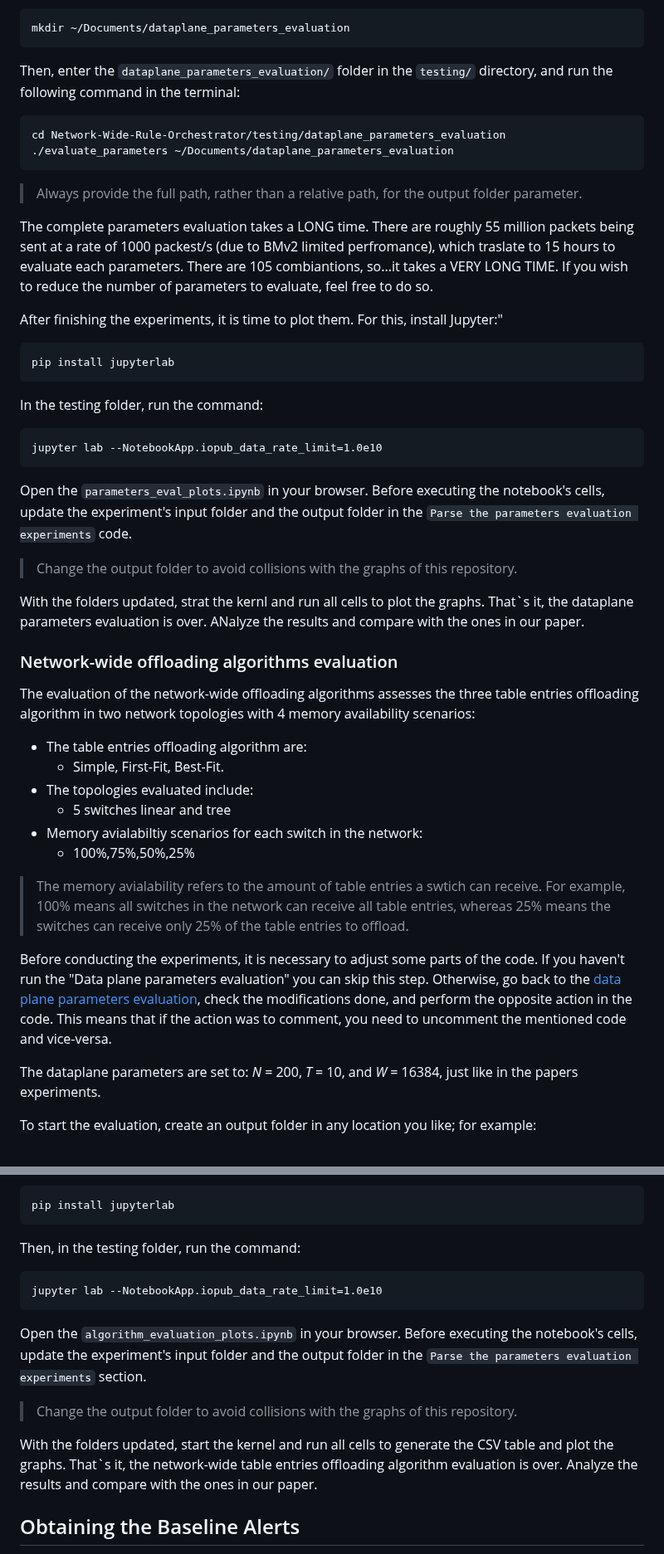
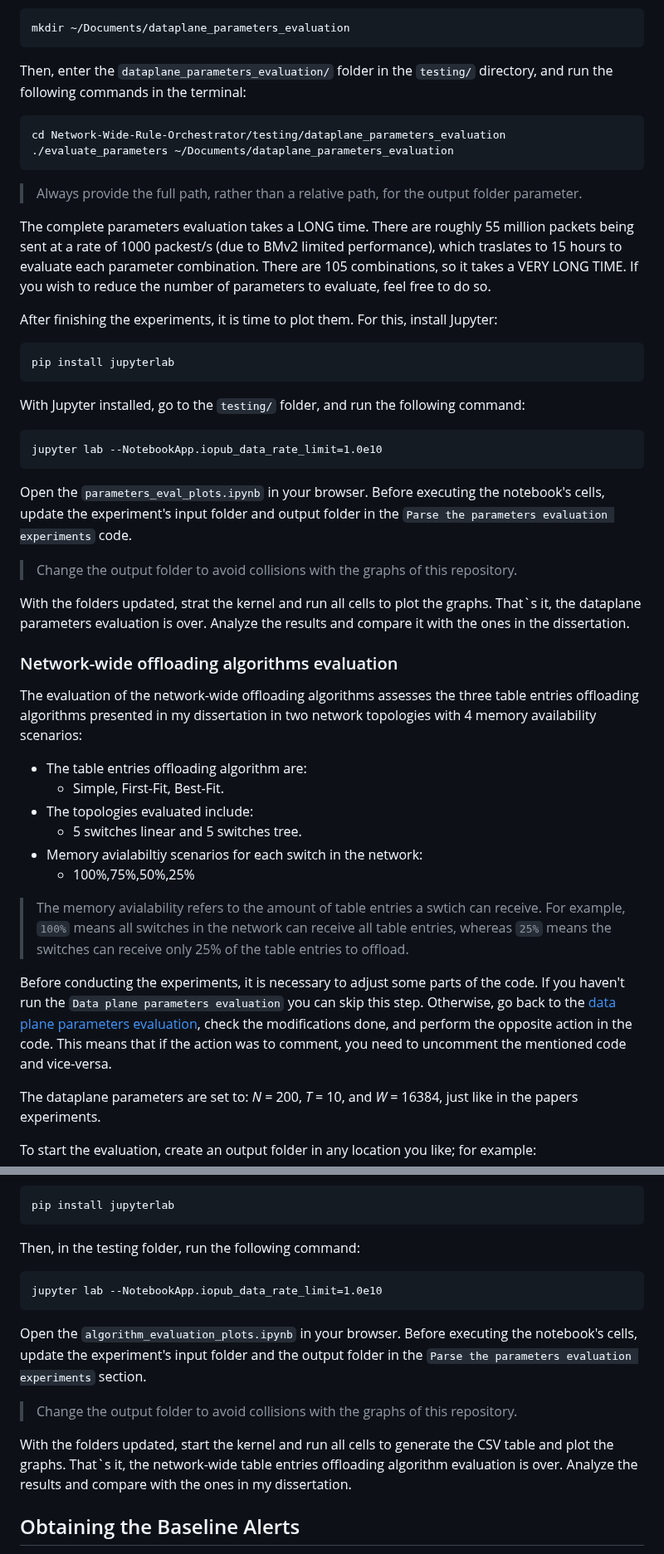
Before and after one commit to HenriqueBBrum/Network-Wide-Rule-Orchestrator, a Markdown page: README.md, 2 parts joined by grey strips. Shown at 83% size. Rendered like a GitHub page.

````diff
--- a/README.md
+++ b/README.md
@@ -179,7 +179,7 @@ With these changes done, create an output folder in any location you like; for e
 mkdir ~/Documents/dataplane_parameters_evaluation
 ```
 
-Then,  enter the `dataplane_parameters_evaluation/` folder in the `testing/` directory, and run the following command in the terminal:
+Then, enter the `dataplane_parameters_evaluation/` folder in the `testing/` directory, and run the following commands in the terminal:
 ```
 cd Network-Wide-Rule-Orchestrator/testing/dataplane_parameters_evaluation
 ./evaluate_parameters ~/Documents/dataplane_parameters_evaluation
@@ -187,38 +187,38 @@ cd Network-Wide-Rule-Orchestrator/testing/dataplane_parameters_evaluation
 
 > Always provide the full path, rather than a relative path, for the output folder parameter.
 
-The complete parameters evaluation takes a LONG time. There are roughly 55 million packets being sent at a rate of 1000 packest/s (due to BMv2 limited perfromance), which traslate to 15 hours to evaluate each parameters. There are 105 combiantions, so...it takes a VERY LONG TIME. If you wish to reduce the number of parameters to evaluate, feel free to do so.
+The complete parameters evaluation takes a LONG time. There are roughly 55 million packets being sent at a rate of 1000 packest/s (due to BMv2 limited performance), which traslates to 15 hours to evaluate each parameter combination. There are 105 combinations, so it takes a VERY LONG TIME. If you wish to reduce the number of parameters to evaluate, feel free to do so.
 
-After finishing the experiments, it is time to plot them. For this, install Jupyter:"
+After finishing the experiments, it is time to plot them. For this, install Jupyter:
 ```
 pip install jupyterlab
 ```
 
-In the testing folder, run the command:
+With Jupyter installed, go to the `testing/` folder, and run the following command:
 ```
 jupyter lab --NotebookApp.iopub_data_rate_limit=1.0e10
 ```
 
-Open the `parameters_eval_plots.ipynb` in your browser. Before executing the notebook's cells, update the experiment's input folder and the output folder in the `Parse the parameters evaluation experiments` code.
+Open the `parameters_eval_plots.ipynb` in your browser. Before executing the notebook's cells, update the experiment's input folder and output folder in the `Parse the parameters evaluation experiments` code.
 > Change the output folder to avoid collisions with the graphs of this repository.
 
-With the folders updated, strat the kernl and run all cells to plot the graphs. That`s it, the dataplane parameters evaluation is over. ANalyze the results and compare with the ones in our paper.
+With the folders updated, strat the kernel and run all cells to plot the graphs. That`s it, the dataplane parameters evaluation is over. Analyze the results and compare it with the ones in the dissertation.
 
 
 ### Network-wide offloading algorithms evaluation
 
-The evaluation of the network-wide offloading algorithms assesses the three table entries offloading algorithm in two network topologies with 4 memory availability scenarios:
+The evaluation of the network-wide offloading algorithms assesses the three table entries offloading algorithms presented in my dissertation in two network topologies with 4 memory availability scenarios:
 
 - The table entries offloading algorithm are:
 	- Simple, First-Fit, Best-Fit.
 - The topologies evaluated include:
-	- 5 switches linear and tree
+	- 5 switches linear and 5 switches tree.
  - Memory avialabiltiy scenarios for each switch in the network:
 	 - 100%,75%,50%,25%
 
-> The memory avialability refers to the amount of table entries a swtich can receive. For example, 100% means all switches in the network can receive all table entries, whereas 25% means the switches can receive only 25% of the table entries to offload.
+> The memory avialability refers to the amount of table entries a swtich can receive. For example, `100%` means all switches in the network can receive all table entries, whereas `25%` means the switches can receive only 25% of the table entries to offload.
 
-Before conducting the experiments, it is necessary to adjust some parts of the code. If you haven't run the "Data plane parameters evaluation" you can skip this step. Otherwise, go back to the [data plane parameters evaluation](#data-plane-parameters-evaluation), check the modifications done, and perform the opposite action in the code. This means that if the action was to comment, you need to uncomment the mentioned code and vice-versa.
+Before conducting the experiments, it is necessary to adjust some parts of the code. If you haven't run the `Data plane parameters evaluation` you can skip this step. Otherwise, go back to the [data plane parameters evaluation](#data-plane-parameters-evaluation), check the modifications done, and perform the opposite action in the code. This means that if the action was to comment, you need to uncomment the mentioned code and vice-versa.
 
 The dataplane parameters are set to: _N_ = 200, _T_ = 10, and _W_ = 16384, just like in the papers experiments.
 
@@ -243,7 +243,7 @@ The last step is to generate the CSV table with all results and plot the graphs.
 pip install jupyterlab
 ```
 
-Then, in the testing folder, run the command:
+Then, in the testing folder, run the following command:
 ```
 jupyter lab --NotebookApp.iopub_data_rate_limit=1.0e10
 ```
@@ -251,7 +251,7 @@ jupyter lab --NotebookApp.iopub_data_rate_limit=1.0e10
 Open the `algorithm_evaluation_plots.ipynb` in your browser. Before executing the notebook's cells, update the experiment's input folder and the output folder in the `Parse the parameters evaluation experiments` section.
 > Change the output folder to avoid collisions with the graphs of this repository.
 
-With the folders updated, start the kernel and run all cells to generate the CSV table and plot the graphs. That`s it, the network-wide table entries offloading algorithm evaluation is over. Analyze the results and compare with the ones in our paper.
+With the folders updated, start the kernel and run all cells to generate the CSV table and plot the graphs. That`s it, the network-wide table entries offloading algorithm evaluation is over. Analyze the results and compare with the ones in my dissertation.
 
 ## Obtaining the Baseline Alerts
 
````
Also changed, not shown: other parts of README.md (+2 -2 lines).
